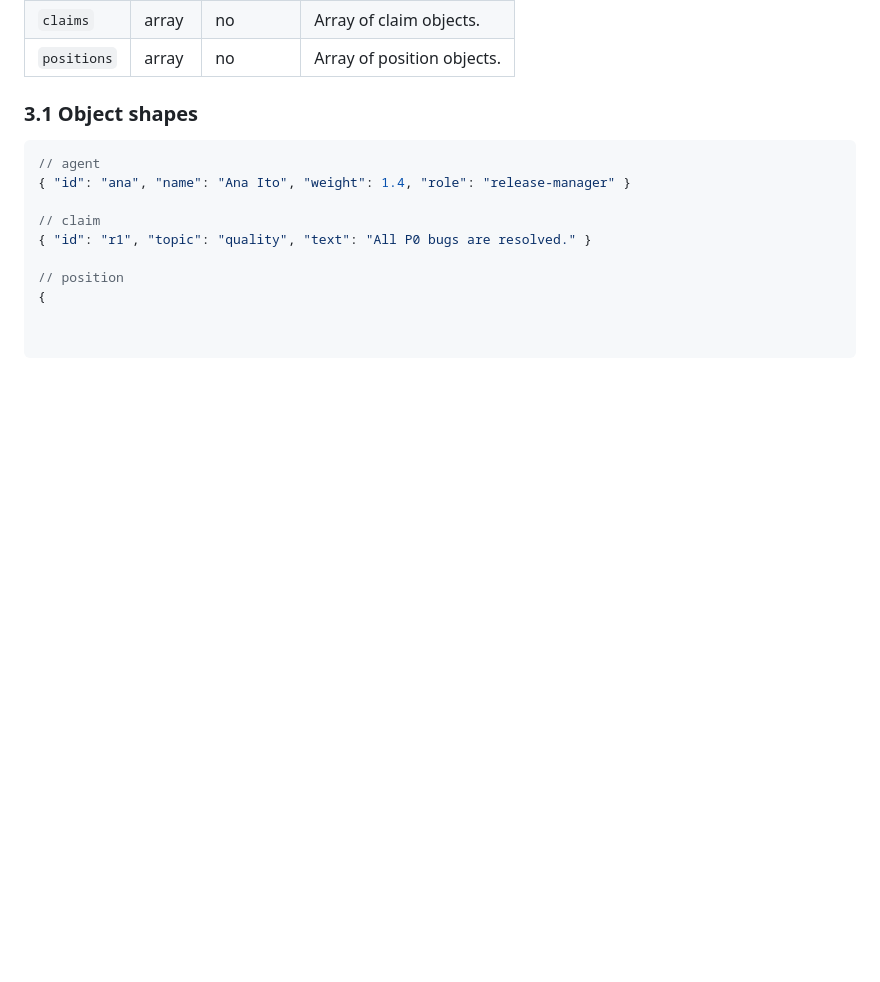
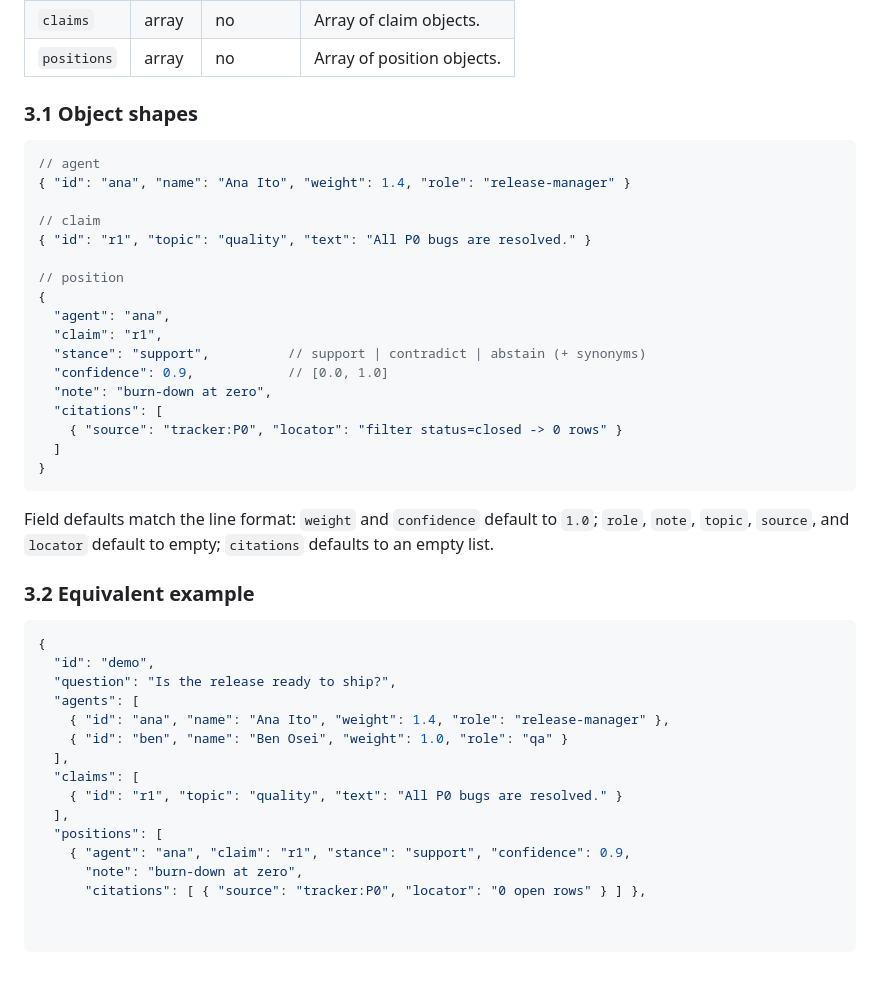
Before and after one commit to VanTaS15/QuorumForge, a Markdown page: docs/EVIDENCE.md, the part around the change. GitHub-like rendering; blank space fills up the shorter version.

Commit message:
style: clean up council review

````diff
--- a/docs/EVIDENCE.md
+++ b/docs/EVIDENCE.md
@@ -114,3 +114,35 @@ A single object with these top-level keys:
 
 // position
 {
+  "agent": "ana",
+  "claim": "r1",
+  "stance": "support",          // support | contradict | abstain (+ synonyms)
+  "confidence": 0.9,            // [0.0, 1.0]
+  "note": "burn-down at zero",
+  "citations": [
+    { "source": "tracker:P0", "locator": "filter status=closed -> 0 rows" }
+  ]
+}
+```
+
+Field defaults match the line format: `weight` and `confidence` default to
+`1.0`; `role`, `note`, `topic`, `source`, and `locator` default to empty;
+`citations` defaults to an empty list.
+
+### 3.2 Equivalent example
+
+```json
+{
+  "id": "demo",
+  "question": "Is the release ready to ship?",
+  "agents": [
+    { "id": "ana", "name": "Ana Ito", "weight": 1.4, "role": "release-manager" },
+    { "id": "ben", "name": "Ben Osei", "weight": 1.0, "role": "qa" }
+  ],
+  "claims": [
+    { "id": "r1", "topic": "quality", "text": "All P0 bugs are resolved." }
+  ],
+  "positions": [
+    { "agent": "ana", "claim": "r1", "stance": "support", "confidence": 0.9,
+      "note": "burn-down at zero",
+      "citations": [ { "source": "tracker:P0", "locator": "0 open rows" } ] },
````
